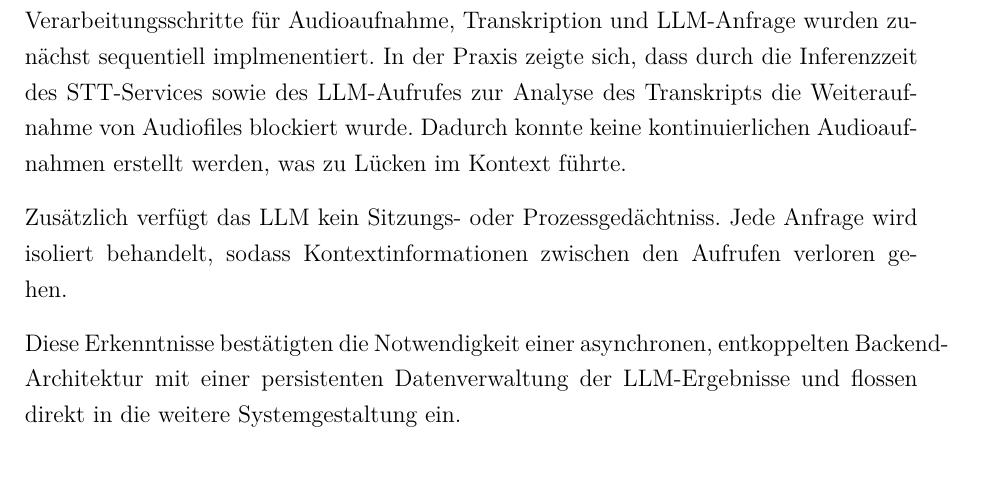
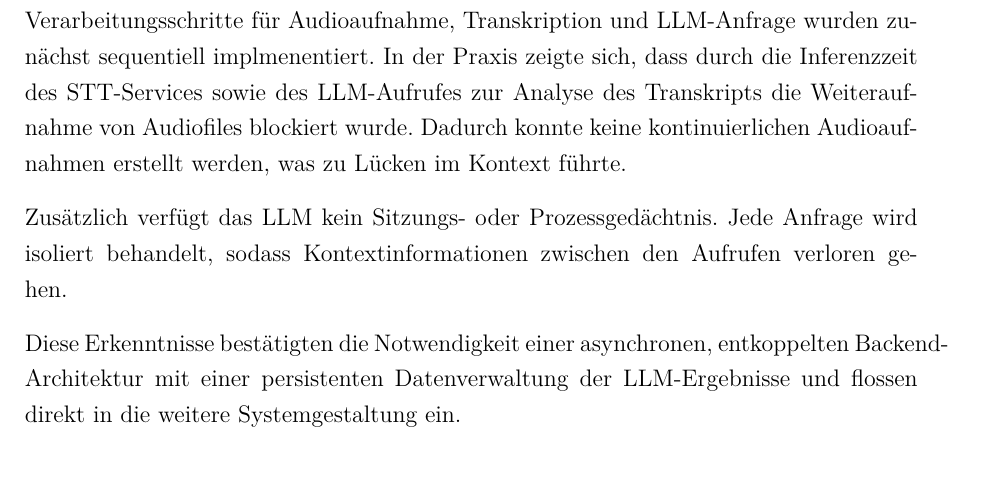
Before and after one commit to yanohainski/masterarbeit_text, a LaTeX thesis (main.tex, which reads 04_Implementierung.tex): part of page 49 of 149, cut so that both start at the same text. Compiled offline with pdfLaTeX.

Commit message:
Update on Overleaf.

```diff
--- a/04_Implementierung.tex
+++ b/04_Implementierung.tex
@@ -19,7 +19,7 @@ Im Rahmen dieses Prototypen konnten folgende Aspekte erfolgreich validiert werde
 
 Gleichzeitig traten während der Entwicklung des ersten PoC früh technische Herausforderungen auf, insbesondere im Bereich der Parallelisierung und Thread-Verwaltung. Die Verarbeitungsschritte für Audioaufnahme, Transkription und LLM-Anfrage wurden zunächst sequentiell implmenentiert. In der Praxis zeigte sich, dass durch die Inferenzzeit des STT-Services sowie des LLM-Aufrufes zur Analyse des Transkripts die Weiteraufnahme von Audiofiles blockiert wurde. Dadurch konnte keine kontinuierlichen Audioaufnahmen erstellt werden, was zu Lücken im Kontext führte.
 
-Zusätzlich verfügt das LLM kein Sitzungs- oder Prozessgedächtniss. Jede Anfrage wird isoliert behandelt, sodass Kontextinformationen zwischen den Aufrufen verloren gehen.
+Zusätzlich verfügt das LLM kein Sitzungs- oder Prozessgedächtnis. Jede Anfrage wird isoliert behandelt, sodass Kontextinformationen zwischen den Aufrufen verloren gehen.
 
 Diese Erkenntnisse bestätigten die Notwendigkeit einer asynchronen, entkoppelten Backend-Architektur mit einer persistenten Datenverwaltung der LLM-Ergebnisse und flossen direkt in die weitere Systemgestaltung ein.
 
```
